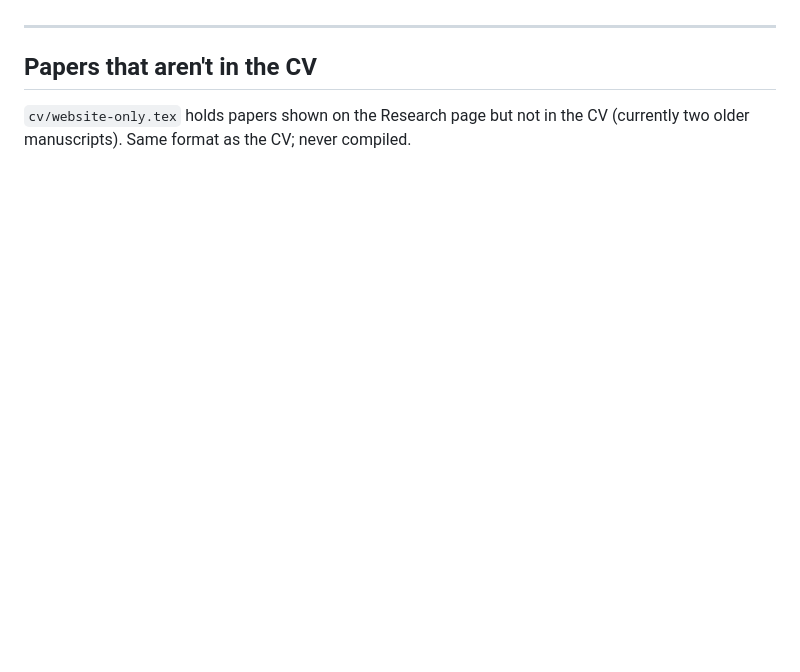
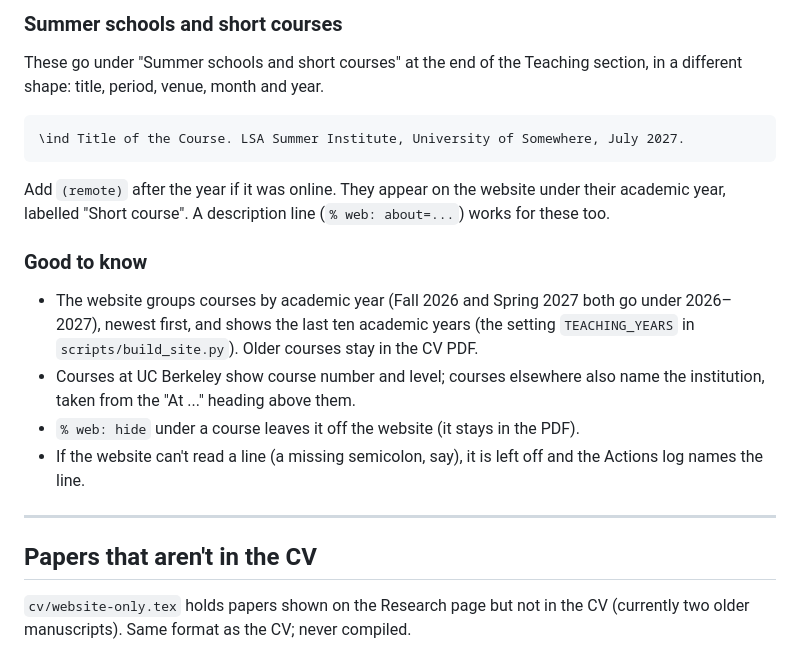
Before and after one commit to amyrosedeal/amyrosedeal, a Markdown page: UPDATING.md, the part around one of its changes. Rendered like a GitHub page; blank space fills up the shorter version.

````diff
--- a/UPDATING.md
+++ b/UPDATING.md
@@ -346,3 +385,27 @@ website. If a line can't be read, the Actions log says which one.
+### Summer schools and short courses
+
+These go under "Summer schools and short courses" at the end of the Teaching
+section, in a different shape: title, period, venue, month and year.
+
+```latex
+\ind Title of the Course. LSA Summer Institute, University of Somewhere, July 2027.
+```
+
+Add `(remote)` after the year if it was online. They appear on the website
+under their academic year, labelled "Short course". A description line
+(`% web: about=...`) works for these too.
+
+### Good to know
+
+- The website groups courses by academic year (Fall 2026 and Spring 2027 both
+  go under 2026–2027), newest first, and shows the last ten academic years
+  (the setting `TEACHING_YEARS` in `scripts/build_site.py`). Older courses
+  stay in the CV PDF.
+- Courses at UC Berkeley show course number and level; courses elsewhere also
+  name the institution, taken from the "At ..." heading above them.
+- `% web: hide` under a course leaves it off the website (it stays in the PDF).
+- If the website can't read a line (a missing semicolon, say), it is left off
+  and the Actions log names the line.
 
 ---
 
````
Also changed, not shown: other parts of UPDATING.md (+68 -29 lines).
